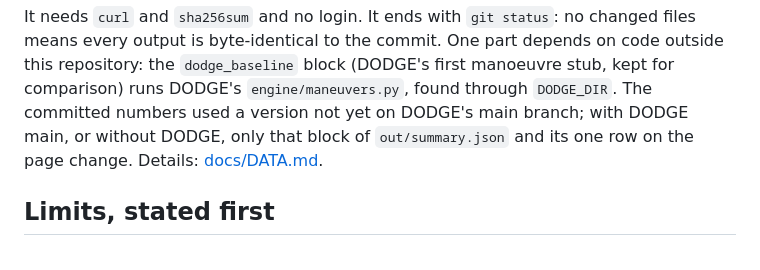
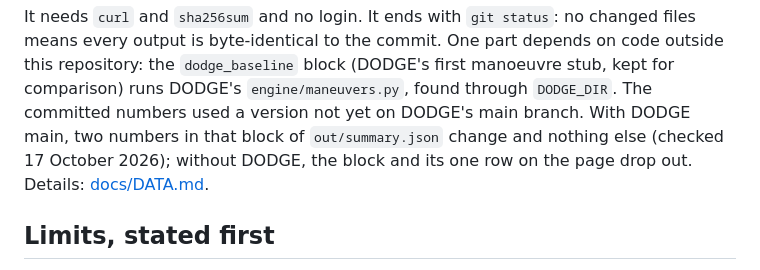
Before and after one commit to GautamTalksDev/maneuver-ledger, a Markdown page: README.md, the part around the change. Rendered like a GitHub page.

```diff
--- a/README.md
+++ b/README.md
@@ -165,8 +165,9 @@ tools/reproduce.sh     # downloads the inputs, checks every SHA-256, runs the pi
 It needs `curl` and `sha256sum` and no login. It ends with `git status`: no changed files means every output is
 byte-identical to the commit. One part depends on code outside this repository: the `dodge_baseline` block (DODGE's
 first manoeuvre stub, kept for comparison) runs DODGE's `engine/maneuvers.py`, found through `DODGE_DIR`. The
-committed numbers used a version not yet on DODGE's main branch; with DODGE main, or without DODGE, only that block
-of `out/summary.json` and its one row on the page change. Details: [docs/DATA.md](docs/DATA.md#reproducing).
+committed numbers used a version not yet on DODGE's main branch. With DODGE main, two numbers in that block of
+`out/summary.json` change and nothing else (checked 17 October 2026); without DODGE, the block and its one row on the
+page drop out. Details: [docs/DATA.md](docs/DATA.md#reproducing).
 
 ## Limits, stated first
 
```
Also changed, not shown: CHANGELOG.md (+21 -0 lines), docs/DATA.md (+3 -2 lines).
